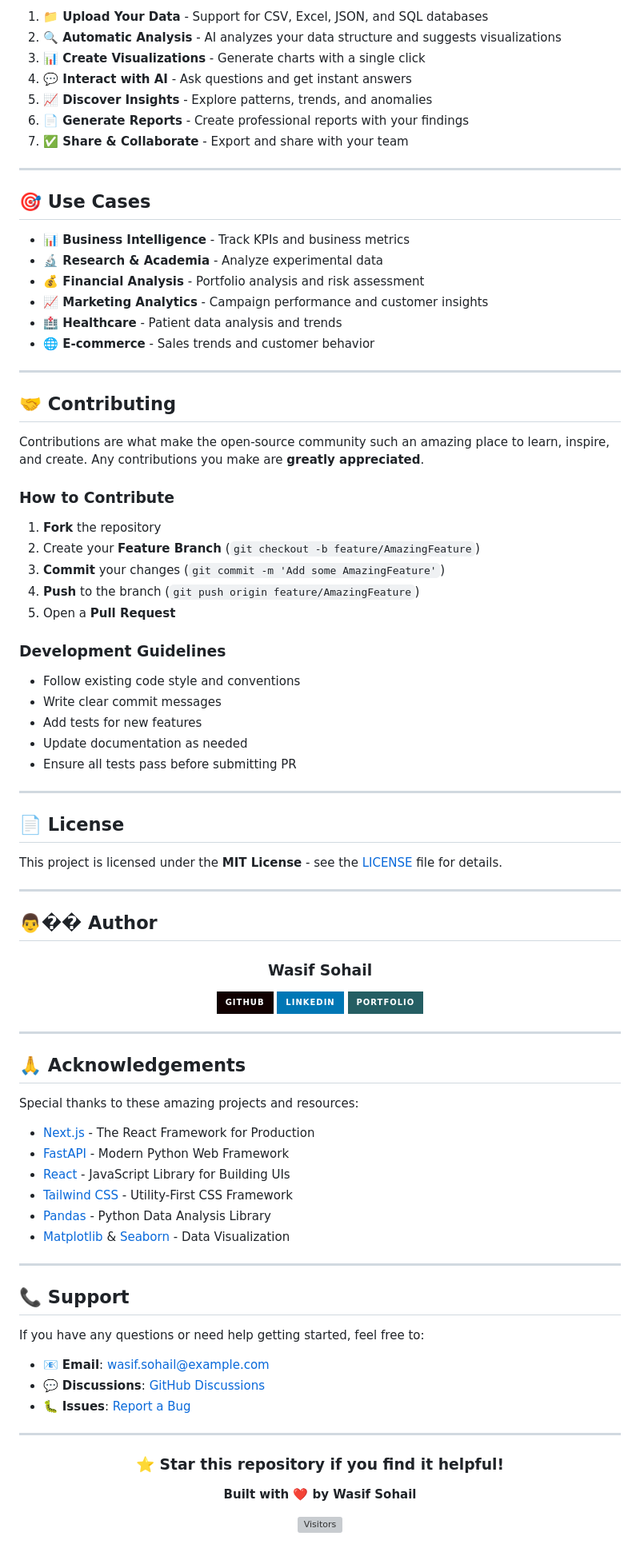
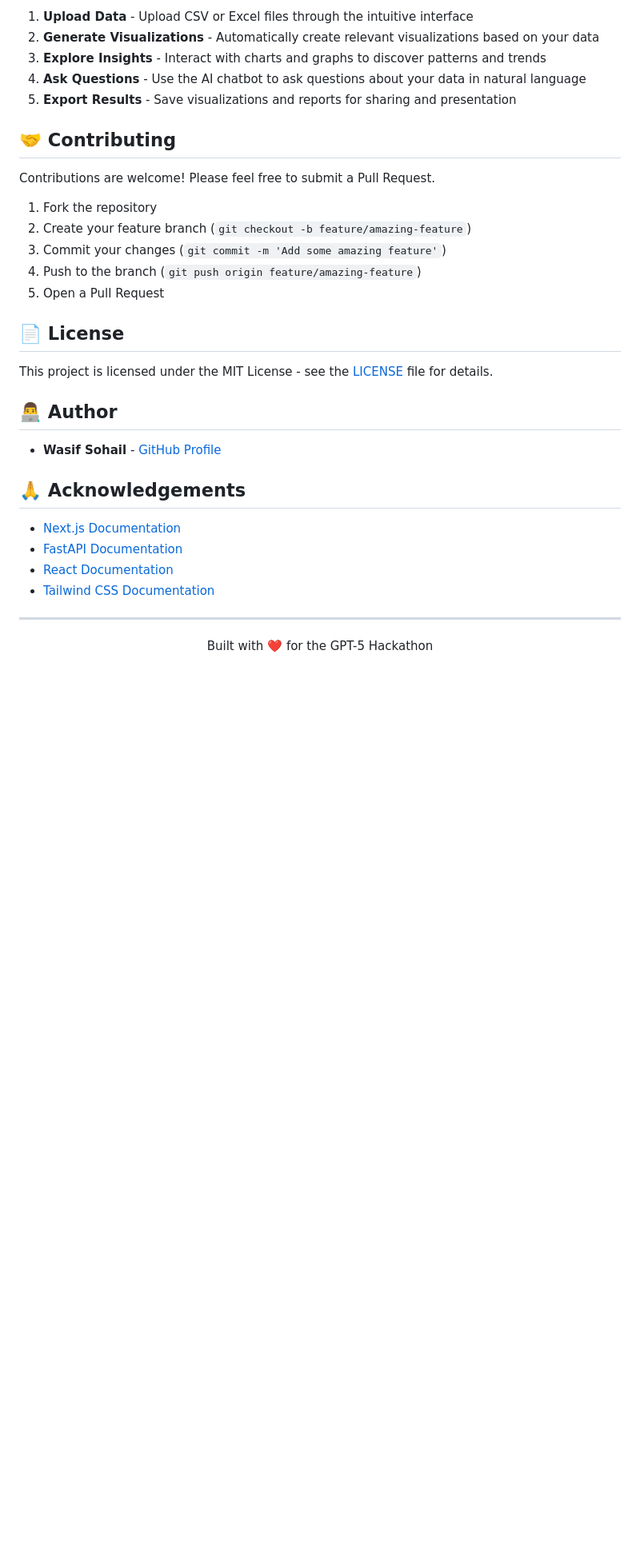
Before and after one commit to WasifSohail5/GPT-5-Hackathon, a Markdown page: README.md, the part around one of its changes. Shown at 80% size. Rendered like a GitHub page; badges without logos; blank space fills up the shorter version; grey boxes are pictures that could not be loaded.

```diff
--- a/README.md
+++ b/README.md
@@ -245,95 +126,36 @@ graph LR
-1. **📁 Upload Your Data** - Support for CSV, Excel, JSON, and SQL databases
-2. **🔍 Automatic Analysis** - AI analyzes your data structure and suggests visualizations
-3. **📊 Create Visualizations** - Generate charts with a single click
-4. **💬 Interact with AI** - Ask questions and get instant answers
-5. **📈 Discover Insights** - Explore patterns, trends, and anomalies
-6. **📄 Generate Reports** - Create professional reports with your findings
-7. **✅ Share & Collaborate** - Export and share with your team
-
----
-
-## 🎯 Use Cases
-
-- **📊 Business Intelligence** - Track KPIs and business metrics
-- **🔬 Research & Academia** - Analyze experimental data
-- **💰 Financial Analysis** - Portfolio analysis and risk assessment
-- **📈 Marketing Analytics** - Campaign performance and customer insights
-- **🏥 Healthcare** - Patient data analysis and trends
-- **🌐 E-commerce** - Sales trends and customer behavior
-
----
+1. **Upload Data** - Upload CSV or Excel files through the intuitive interface
+2. **Generate Visualizations** - Automatically create relevant visualizations based on your data
+3. **Explore Insights** - Interact with charts and graphs to discover patterns and trends
+4. **Ask Questions** - Use the AI chatbot to ask questions about your data in natural language
+5. **Export Results** - Save visualizations and reports for sharing and presentation
 
 ## 🤝 Contributing
 
-Contributions are what make the open-source community such an amazing place to learn, inspire, and create. Any contributions you make are **greatly appreciated**.
+Contributions are welcome! Please feel free to submit a Pull Request.
 
-### How to Contribute
-
-1. **Fork** the repository
-2. Create your **Feature Branch** (`git checkout -b feature/AmazingFeature`)
-3. **Commit** your changes (`git commit -m 'Add some AmazingFeature'`)
-4. **Push** to the branch (`git push origin feature/AmazingFeature`)
-5. Open a **Pull Request**
-
-### Development Guidelines
-
-- Follow existing code style and conventions
-- Write clear commit messages
-- Add tests for new features
-- Update documentation as needed
-- Ensure all tests pass before submitting PR
-
----
+1. Fork the repository
+2. Create your feature branch (`git checkout -b feature/amazing-feature`)
+3. Commit your changes (`git commit -m 'Add some amazing feature'`)
+4. Push to the branch (`git push origin feature/amazing-feature`)
+5. Open a Pull Request
 
 ## 📄 License
 
-This project is licensed under the **MIT License** - see the [LICENSE](LICENSE) file for details.
+This project is licensed under the MIT License - see the [LICENSE](LICENSE) file for details.
 
----
+## 👨‍💻 Author
 
-## 👨‍�� Author
-
-<div align="center">
-
-### Wasif Sohail
-
-[![GitHub](https://img.shields.io/badge/GitHub-100000?style=for-the-badge&logo=github&logoColor=white)](https://github.com/Wasif-Sohail55)
-[![LinkedIn](https://img.shields.io/badge/LinkedIn-0077B5?style=for-the-badge&logo=linkedin&logoColor=white)](https://linkedin.com/in/wasif-sohail)
-[![Portfolio](https://img.shields.io/badge/Portfolio-255E63?style=for-the-badge&logo=About.me&logoColor=white)](https://your-portfolio.com)
-
-</div>
-
----
+- **Wasif Sohail** - [GitHub Profile](https://github.com/WasifSohail5)
 
 ## 🙏 Acknowledgements
 
-Special thanks to these amazing projects and resources:
-
-- [Next.js](https://nextjs.org/) - The React Framework for Production
-- [FastAPI](https://fastapi.tiangolo.com/) - Modern Python Web Framework
-- [React](https://reactjs.org/) - JavaScript Library for Building UIs
-- [Tailwind CSS](https://tailwindcss.com/) - Utility-First CSS Framework
-- [Pandas](https://pandas.pydata.org/) - Python Data Analysis Library
-- [Matplotlib](https://matplotlib.org/) & [Seaborn](https://seaborn.pydata.org/) - Data Visualization
-
----
-
-## 📞 Support
-
-If you have any questions or need help getting started, feel free to:
-
-- 📧 **Email**: wasif.sohail@example.com
-- 💬 **Discussions**: [GitHub Discussions](https://github.com/WasifSohail5/DataFlow-AI/discussions)
-- 🐛 **Issues**: [Report a Bug](https://github.com/WasifSohail5/DataFlow-AI/issues)
+- [Next.js Documentation](https://nextjs.org/docs)
+- [FastAPI Documentation](https://fastapi.tiangolo.com/)
+- [React Documentation](https://reactjs.org/docs/getting-started.html)
+- [Tailwind CSS Documentation](https://tailwindcss.com/docs)
 
 ---
 
 <div align="center">
-
-### ⭐ Star this repository if you find it helpful!
-
-**Built with ❤️ by Wasif Sohail**
-
-![Visitors](https://api.visitorbadge.io/api/visitors?path=WasifSohail5%2FDataFlow-AI&label=Visitors&countColor=%23263759)
-
+  <p>Built with ❤️ for the GPT-5 Hackathon</p>
 </div>
```
Also changed, not shown: other parts of README.md (+59 -178 lines).
